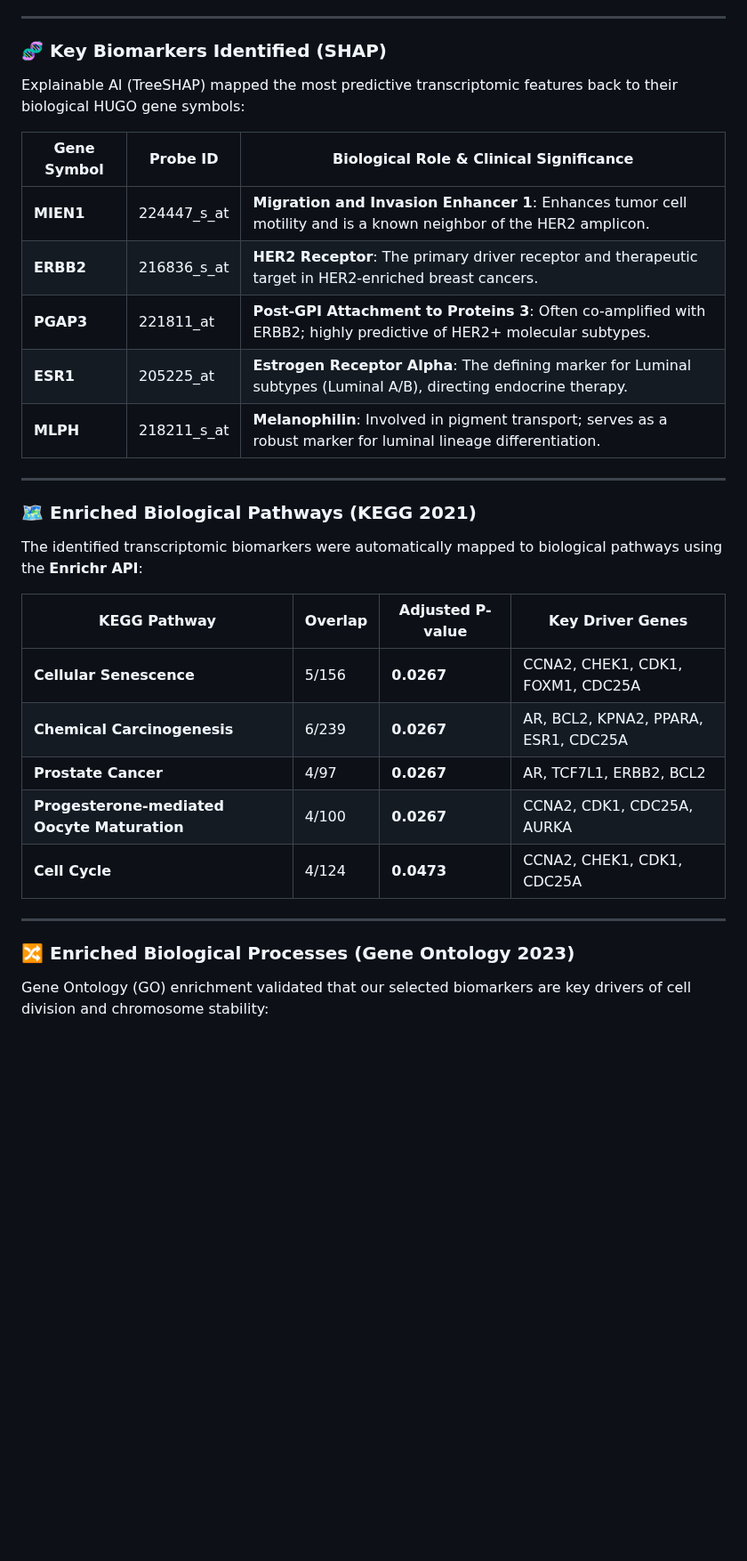
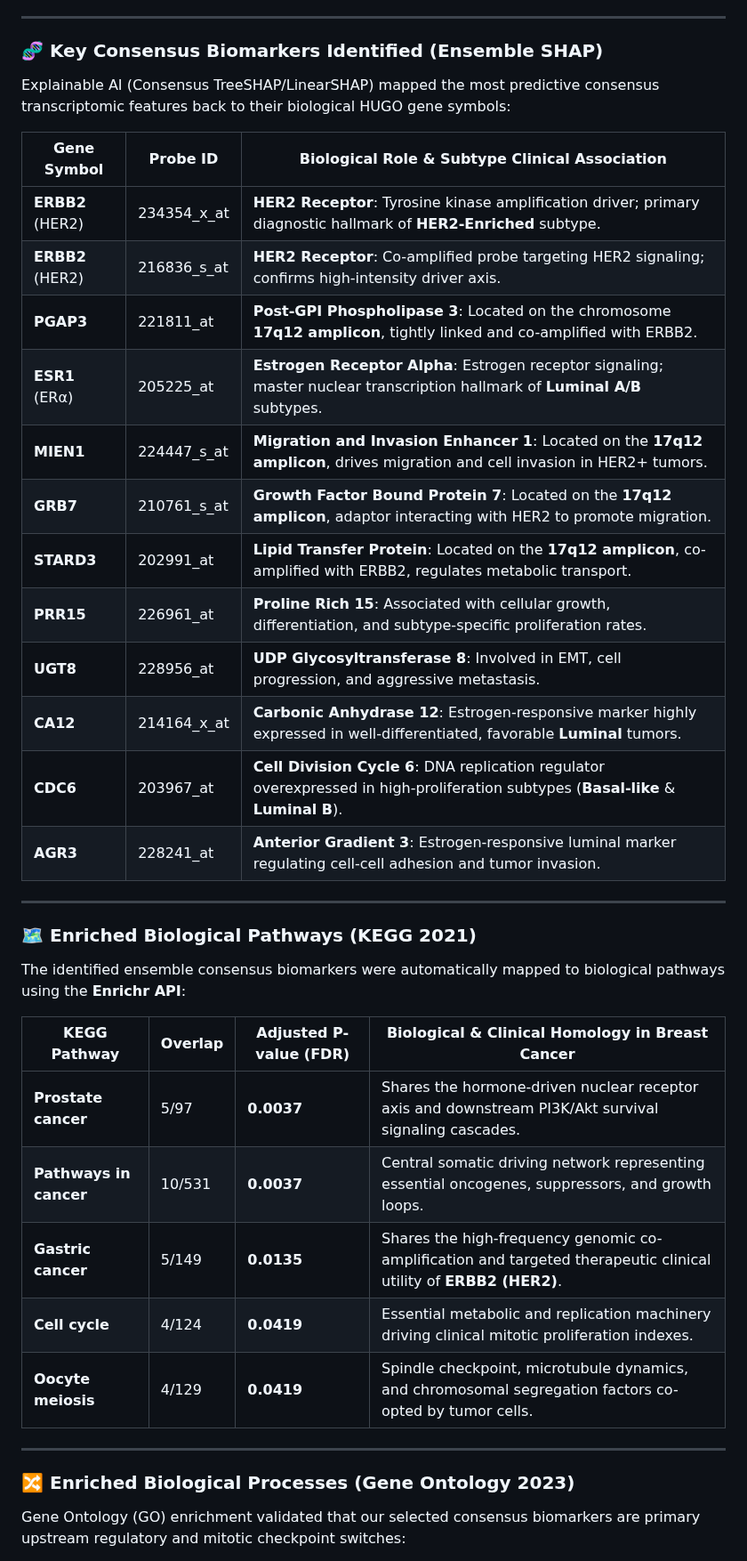
Before and after one commit to shubhamkjha369/OncoResolve-Breast-Cancer-Transcriptomics, a Markdown page: Breast-Cancer-Transcriptomics-ML-Pipeline/README.md, the part around one of its changes. Shown at 89% size. GitHub-like rendering; blank space fills up the shorter version.

Commit message:
docs: align README with dual-model Ensemble SHAP biomarkers and pathway enrichment results

```diff
--- a/Breast-Cancer-Transcriptomics-ML-Pipeline/README.md
+++ b/Breast-Cancer-Transcriptomics-ML-Pipeline/README.md
@@ -86,32 +86,39 @@ Due to the strong biological separability of the consensus biomarkers and the co
 
 ---
 
-### 🧬 Key Biomarkers Identified (SHAP)
-Explainable AI (TreeSHAP) mapped the most predictive transcriptomic features back to their biological HUGO gene symbols:
+### 🧬 Key Consensus Biomarkers Identified (Ensemble SHAP)
+Explainable AI (Consensus TreeSHAP/LinearSHAP) mapped the most predictive consensus transcriptomic features back to their biological HUGO gene symbols:
 
-| Gene Symbol | Probe ID | Biological Role & Clinical Significance |
+| Gene Symbol | Probe ID | Biological Role & Subtype Clinical Association |
 |---|---|---|
-| **MIEN1** | 224447_s_at | **Migration and Invasion Enhancer 1**: Enhances tumor cell motility and is a known neighbor of the HER2 amplicon. |
-| **ERBB2** | 216836_s_at | **HER2 Receptor**: The primary driver receptor and therapeutic target in HER2-enriched breast cancers. |
-| **PGAP3** | 221811_at | **Post-GPI Attachment to Proteins 3**: Often co-amplified with ERBB2; highly predictive of HER2+ molecular subtypes. |
-| **ESR1** | 205225_at | **Estrogen Receptor Alpha**: The defining marker for Luminal subtypes (Luminal A/B), directing endocrine therapy. |
-| **MLPH** | 218211_s_at | **Melanophilin**: Involved in pigment transport; serves as a robust marker for luminal lineage differentiation. |
+| **ERBB2** (HER2) | 234354_x_at | **HER2 Receptor**: Tyrosine kinase amplification driver; primary diagnostic hallmark of **HER2-Enriched** subtype. |
+| **ERBB2** (HER2) | 216836_s_at | **HER2 Receptor**: Co-amplified probe targeting HER2 signaling; confirms high-intensity driver axis. |
+| **PGAP3** | 221811_at | **Post-GPI Phospholipase 3**: Located on the chromosome **17q12 amplicon**, tightly linked and co-amplified with ERBB2. |
+| **ESR1** (ERα) | 205225_at | **Estrogen Receptor Alpha**: Estrogen receptor signaling; master nuclear transcription hallmark of **Luminal A/B** subtypes. |
+| **MIEN1** | 224447_s_at | **Migration and Invasion Enhancer 1**: Located on the **17q12 amplicon**, drives migration and cell invasion in HER2+ tumors. |
+| **GRB7** | 210761_s_at | **Growth Factor Bound Protein 7**: Located on the **17q12 amplicon**, adaptor interacting with HER2 to promote migration. |
+| **STARD3** | 202991_at | **Lipid Transfer Protein**: Located on the **17q12 amplicon**, co-amplified with ERBB2, regulates metabolic transport. |
+| **PRR15** | 226961_at | **Proline Rich 15**: Associated with cellular growth, differentiation, and subtype-specific proliferation rates. |
+| **UGT8** | 228956_at | **UDP Glycosyltransferase 8**: Involved in EMT, cell progression, and aggressive metastasis. |
+| **CA12** | 214164_x_at | **Carbonic Anhydrase 12**: Estrogen-responsive marker highly expressed in well-differentiated, favorable **Luminal** tumors. |
+| **CDC6** | 203967_at | **Cell Division Cycle 6**: DNA replication regulator overexpressed in high-proliferation subtypes (**Basal-like** & **Luminal B**). |
+| **AGR3** | 228241_at | **Anterior Gradient 3**: Estrogen-responsive luminal marker regulating cell-cell adhesion and tumor invasion. |
 
 ---
 
 ### 🗺️ Enriched Biological Pathways (KEGG 2021)
-The identified transcriptomic biomarkers were automatically mapped to biological pathways using the **Enrichr API**:
+The identified ensemble consensus biomarkers were automatically mapped to biological pathways using the **Enrichr API**:
 
-| KEGG Pathway | Overlap | Adjusted P-value | Key Driver Genes |
+| KEGG Pathway | Overlap | Adjusted P-value (FDR) | Biological & Clinical Homology in Breast Cancer |
 |---|---|---|---|
-| **Cellular Senescence** | 5/156 | **0.0267** | CCNA2, CHEK1, CDK1, FOXM1, CDC25A |
-| **Chemical Carcinogenesis** | 6/239 | **0.0267** | AR, BCL2, KPNA2, PPARA, ESR1, CDC25A |
-| **Prostate Cancer** | 4/97 | **0.0267** | AR, TCF7L1, ERBB2, BCL2 |
-| **Progesterone-mediated Oocyte Maturation** | 4/100 | **0.0267** | CCNA2, CDK1, CDC25A, AURKA |
-| **Cell Cycle** | 4/124 | **0.0473** | CCNA2, CHEK1, CDK1, CDC25A |
+| **Prostate cancer** | 5/97 | **0.0037** | Shares the hormone-driven nuclear receptor axis and downstream PI3K/Akt survival signaling cascades. |
+| **Pathways in cancer** | 10/531 | **0.0037** | Central somatic driving network representing essential oncogenes, suppressors, and growth loops. |
+| **Gastric cancer** | 5/149 | **0.0135** | Shares the high-frequency genomic co-amplification and targeted therapeutic clinical utility of **ERBB2 (HER2)**. |
+| **Cell cycle** | 4/124 | **0.0419** | Essential metabolic and replication machinery driving clinical mitotic proliferation indexes. |
+| **Oocyte meiosis** | 4/129 | **0.0419** | Spindle checkpoint, microtubule dynamics, and chromosomal segregation factors co-opted by tumor cells. |
 
 ---
 
 ### 🔀 Enriched Biological Processes (Gene Ontology 2023)
-Gene Ontology (GO) enrichment validated that our selected biomarkers are key drivers of cell division and chromosome stability:
+Gene Ontology (GO) enrichment validated that our selected consensus biomarkers are primary upstream regulatory and mitotic checkpoint switches:
 
```
Also changed, not shown: other parts of Breast-Cancer-Transcriptomics-ML-Pipeline/README.md (+23 -16 lines).
